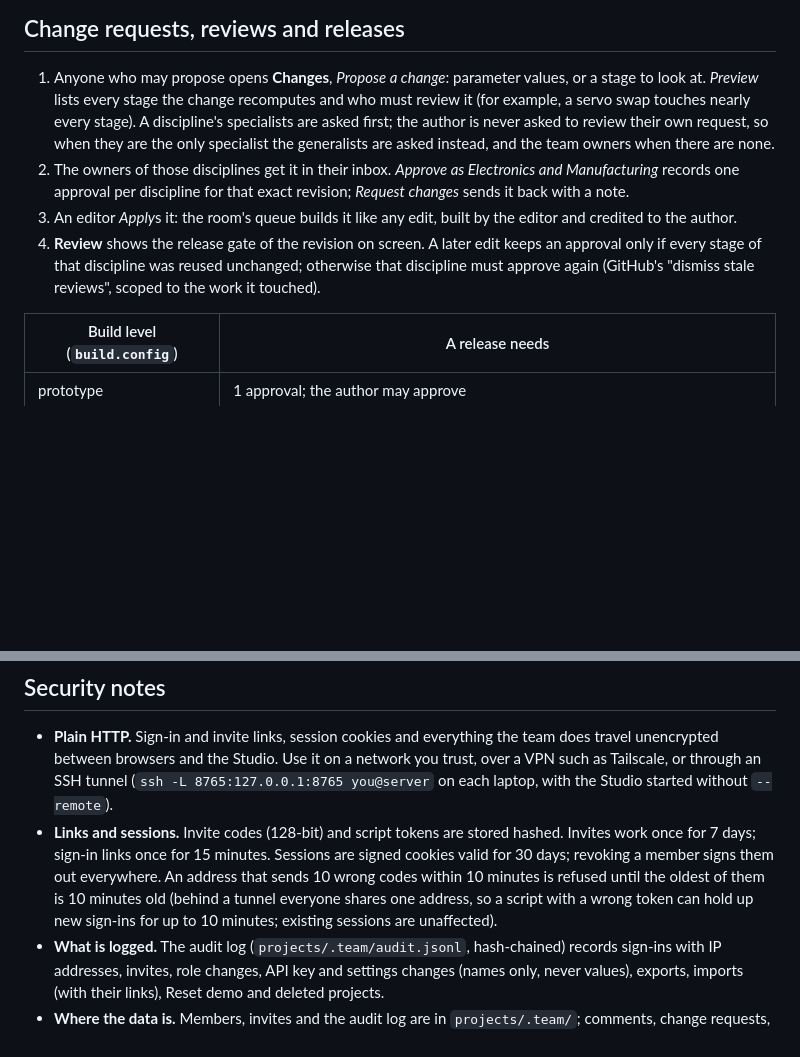
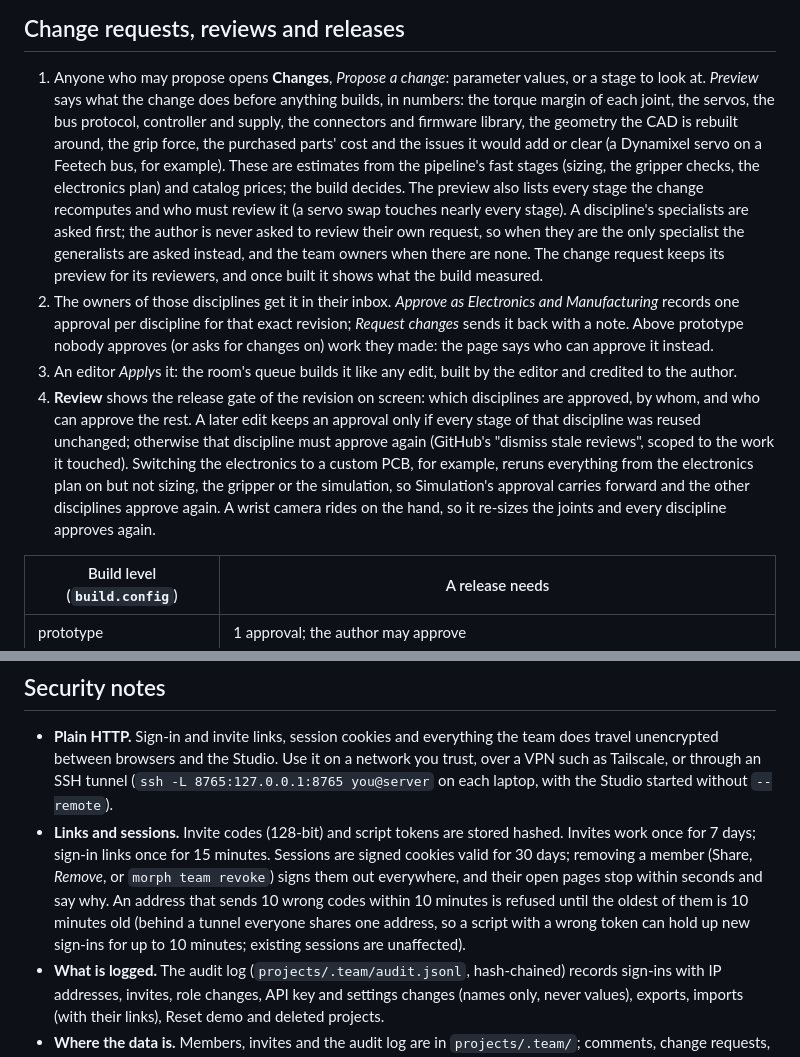
Before and after one commit to jim4226/A16z_Hackathon, a Markdown page: docs/TEAMS.md, 2 parts joined by grey strips. Rendered like a GitHub page; blank space fills up the shorter version.

```diff
--- a/docs/TEAMS.md
+++ b/docs/TEAMS.md
@@ -81,15 +81,25 @@ reviewer.
 ## Change requests, reviews and releases
 
 1. Anyone who may propose opens **Changes**, *Propose a change*: parameter values, or a stage to look at. *Preview*
-   lists every stage the change recomputes and who must review it (for example, a servo swap touches nearly every
-   stage). A discipline's specialists are asked first; the author is never asked to review their own request, so
-   when they are the only specialist the generalists are asked instead, and the team owners when there are none.
+   says what the change does before anything builds, in numbers: the torque margin of each joint, the servos, the bus
+   protocol, controller and supply, the connectors and firmware library, the geometry the CAD is rebuilt around, the
+   grip force, the purchased parts' cost and the issues it would add or clear (a Dynamixel servo on a Feetech bus, for
+   example). These are estimates from the pipeline's fast stages (sizing, the gripper checks, the electronics plan) and
+   catalog prices; the build decides. The preview also lists every stage the change recomputes and who must review it
+   (a servo swap touches nearly every stage). A discipline's specialists are asked first; the author is never asked to
+   review their own request, so when they are the only specialist the generalists are asked instead, and the team
+   owners when there are none. The change request keeps its preview for its reviewers, and once built it shows what
+   the build measured.
 2. The owners of those disciplines get it in their inbox. *Approve as Electronics and Manufacturing* records one
-   approval per discipline for that exact revision; *Request changes* sends it back with a note.
+   approval per discipline for that exact revision; *Request changes* sends it back with a note. Above prototype nobody
+   approves (or asks for changes on) work they made: the page says who can approve it instead.
 3. An editor *Apply*s it: the room's queue builds it like any edit, built by the editor and credited to the author.
-4. **Review** shows the release gate of the revision on screen. A later edit keeps an approval only if every stage of
-   that discipline was reused unchanged; otherwise that discipline must approve again (GitHub's "dismiss stale
-   reviews", scoped to the work it touched).
+4. **Review** shows the release gate of the revision on screen: which disciplines are approved, by whom, and who can
+   approve the rest. A later edit keeps an approval only if every stage of that discipline was reused unchanged;
+   otherwise that discipline must approve again (GitHub's "dismiss stale reviews", scoped to the work it touched).
+   Switching the electronics to a custom PCB, for example, reruns everything from the electronics plan on but not
+   sizing, the gripper or the simulation, so Simulation's approval carries forward and the other disciplines approve
+   again. A wrist camera rides on the hand, so it re-sizes the joints and every discipline approves again.
 
 | Build level (`build.config`) | A release needs |
 |---|---|
@@ -113,10 +123,11 @@ open and what they're looking at.
   browsers and the Studio. Use it on a network you trust, over a VPN such as Tailscale, or through an SSH tunnel
   (`ssh -L 8765:127.0.0.1:8765 you@server` on each laptop, with the Studio started without `--remote`).
 - **Links and sessions.** Invite codes (128-bit) and script tokens are stored hashed. Invites work once for 7 days;
-  sign-in links once for 15 minutes. Sessions are signed cookies valid for 30 days; revoking a member signs them out
-  everywhere. An address that sends 10 wrong codes within 10 minutes is refused until the oldest of them is 10 minutes
-  old (behind a tunnel everyone shares one address, so a script with a wrong token can hold up new sign-ins for up to
-  10 minutes; existing sessions are unaffected).
+  sign-in links once for 15 minutes. Sessions are signed cookies valid for 30 days; removing a member (Share, *Remove*,
+  or `morph team revoke`) signs them out everywhere, and their open pages stop within seconds and say why. An address
+  that sends 10 wrong codes within 10 minutes is refused until the oldest of them is 10 minutes old (behind a tunnel
+  everyone shares one address, so a script with a wrong token can hold up new sign-ins for up to 10 minutes; existing
+  sessions are unaffected).
 - **What is logged.** The audit log (`projects/.team/audit.jsonl`, hash-chained) records sign-ins with IP addresses,
   invites, role changes, API key and settings changes (names only, never values), exports, imports (with their links),
   Reset demo and deleted projects.
```
Also changed, not shown: CHANGELOG.md (+20 -5 lines), docs/internal/RELEASE_CONTRACTS.md (+17 -3 lines).
